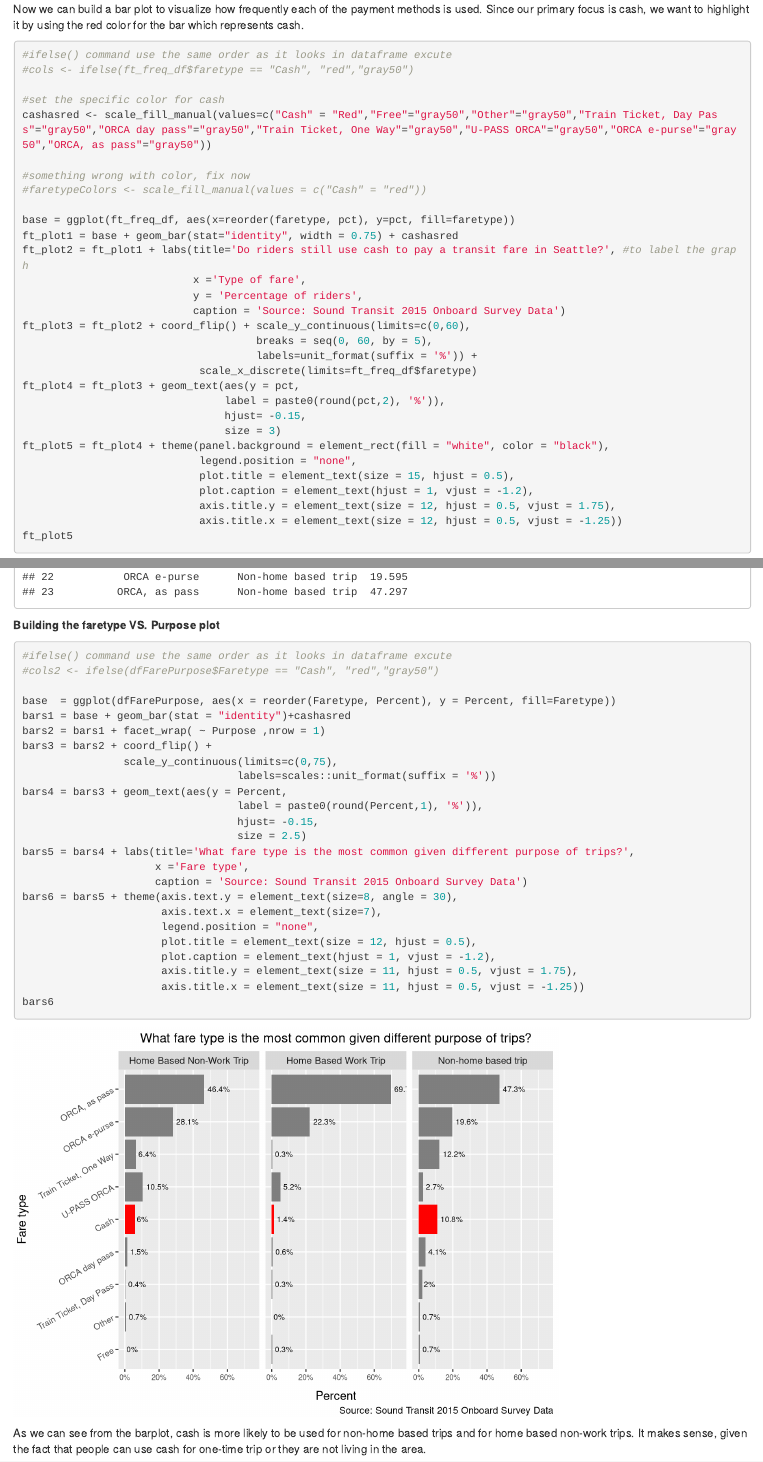
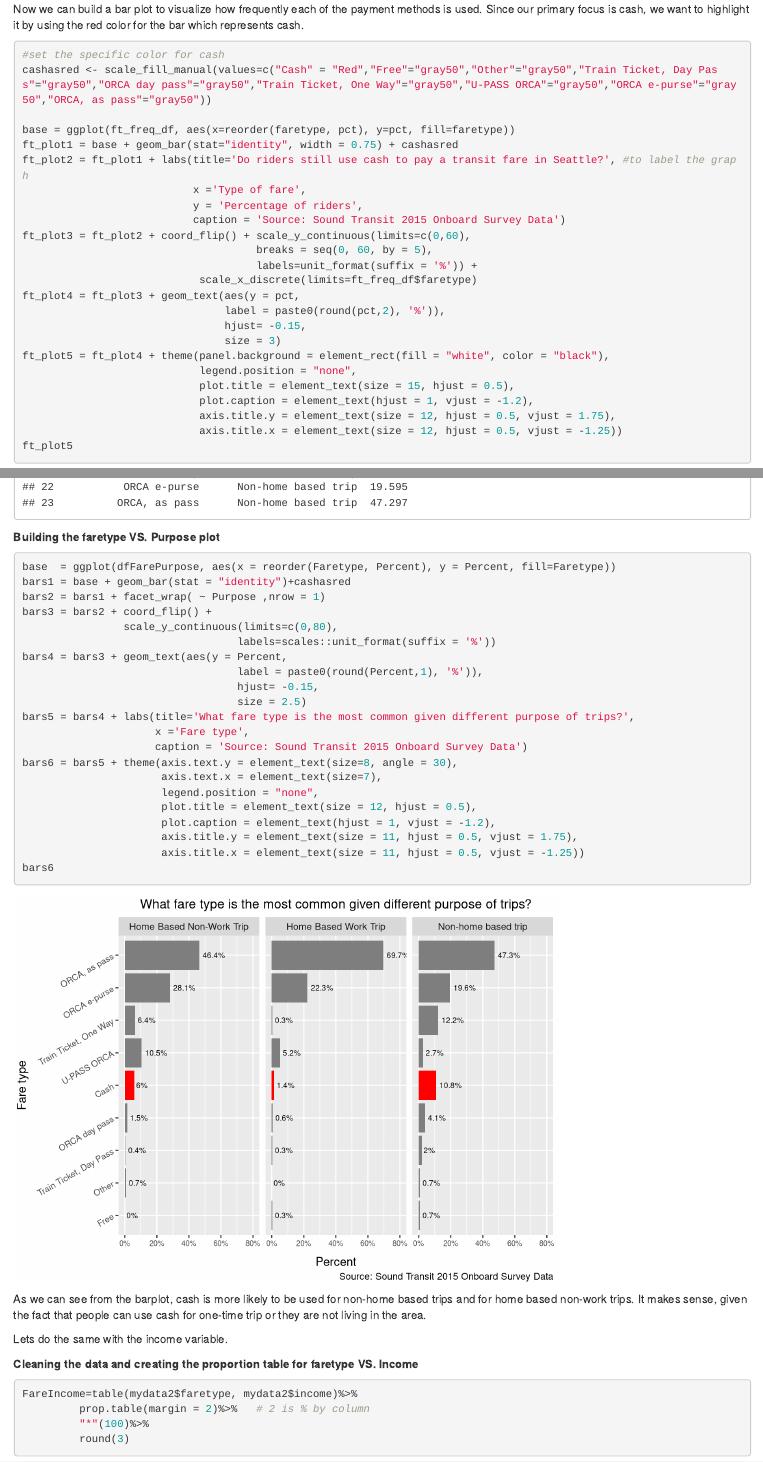
Before and after one commit to karllovepolicy/Data_Visual_Final_Tutorial, an R Markdown document (Final Tutorial_Haotian Copy.Rmd): the page in a window 1100 px wide, from 5300 px down, and a second part further down, joined at a grey line. Rendered offline with R 4.5, knitr and Pandoc, with nearby package versions; some code elsewhere in the file could not run offline.

Commit message:
Update format

````diff
--- a/Final Tutorial_Haotian Copy.Rmd
+++ b/Final Tutorial_Haotian Copy.Rmd
@@ -243,14 +243,10 @@ ft_freq_df
 
 Now we can build a bar plot to visualize how frequently each of the payment methods is used. Since our primary focus is cash, we want to highlight it by using the red color for the bar which represents cash.
 ```{r barplot for faretype}
-#ifelse() command use the same order as it looks in dataframe excute
-#cols <- ifelse(ft_freq_df$faretype == "Cash", "red","gray50")
+
 
 #set the specific color for cash
 cashasred <- scale_fill_manual(values=c("Cash" = "Red","Free"="gray50","Other"="gray50","Train Ticket, Day Pass"="gray50","ORCA day pass"="gray50","Train Ticket, One Way"="gray50","U-PASS ORCA"="gray50","ORCA e-purse"="gray50","ORCA, as pass"="gray50"))
-
-#something wrong with color, fix now
-#faretypeColors <- scale_fill_manual(values = c("Cash" = "red"))
 
 base = ggplot(ft_freq_df, aes(x=reorder(faretype, pct), y=pct, fill=faretype))
 ft_plot1 = base + geom_bar(stat="identity", width = 0.75) + cashasred
@@ -316,14 +312,13 @@ dfFarePurpose
 **Building the faretype VS. Purpose plot**
 
 ```{r barplotfarepurpose}
-#ifelse() command use the same order as it looks in dataframe excute
-#cols2 <- ifelse(dfFarePurpose$Faretype == "Cash", "red","gray50")
+
 
 base  = ggplot(dfFarePurpose, aes(x = reorder(Faretype, Percent), y = Percent, fill=Faretype))
 bars1 = base + geom_bar(stat = "identity")+cashasred
 bars2 = bars1 + facet_wrap( ~ Purpose ,nrow = 1)
 bars3 = bars2 + coord_flip() +
-                scale_y_continuous(limits=c(0,75),
+                scale_y_continuous(limits=c(0,80),
                                   labels=scales::unit_format(suffix = '%'))
 bars4 = bars3 + geom_text(aes(y = Percent,
                                   label = paste0(round(Percent,1), '%')),
````
Also changed, not shown: Final_Tutorial_Haotian_Copy.html, Final Tutorial_Haotian Copy.Rmd (1 more changed lines).
